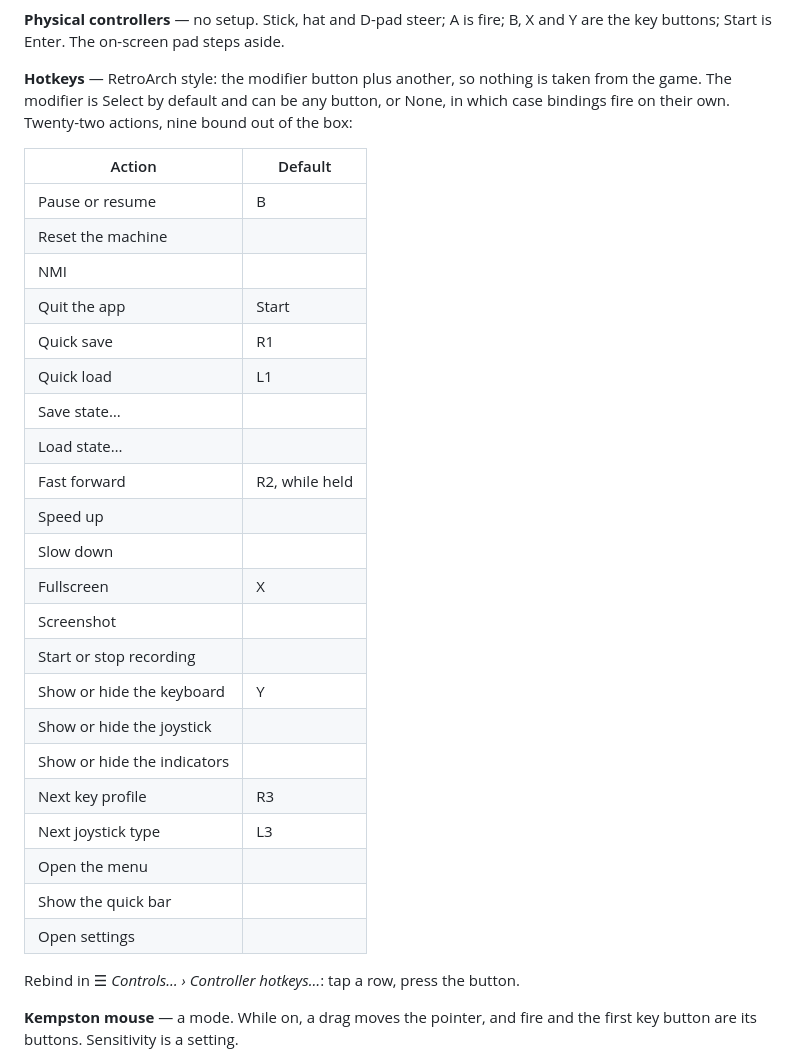
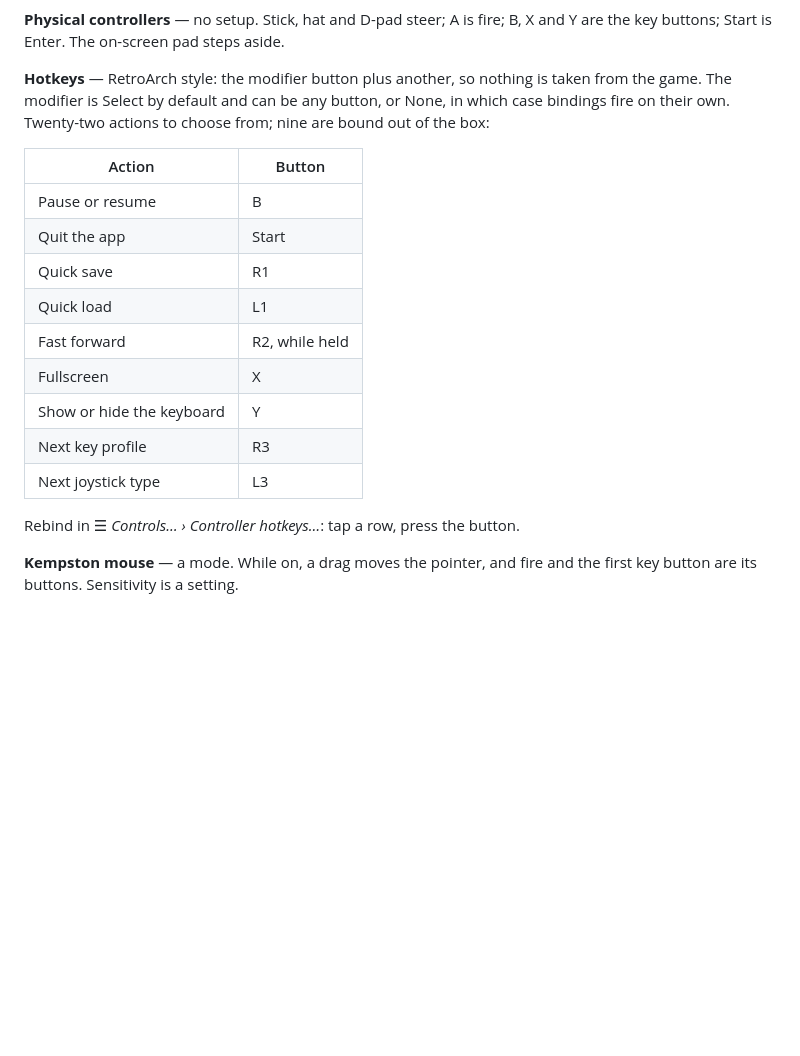
Before and after one commit to dimitriuz/zedex, a Markdown page: README.md, the part around the change. Rendered like a GitHub page; blank space fills up the shorter version.

Commit message:
docs: the hotkey table lists what is bound, not what is bindable

```diff
--- a/README.md
+++ b/README.md
@@ -81,33 +81,20 @@ and Y are the key buttons; Start is Enter. The on-screen pad steps aside.
 
 **Hotkeys** — RetroArch style: the modifier button plus another, so nothing is
 taken from the game. The modifier is Select by default and can be any button, or
-None, in which case bindings fire on their own. Twenty-two actions, nine bound
-out of the box:
+None, in which case bindings fire on their own. Twenty-two actions to choose
+from; nine are bound out of the box:
 
-| Action | Default |
+| Action | Button |
 | --- | --- |
 | Pause or resume | B |
-| Reset the machine | |
-| NMI | |
 | Quit the app | Start |
 | Quick save | R1 |
 | Quick load | L1 |
-| Save state… | |
-| Load state… | |
 | Fast forward | R2, while held |
-| Speed up | |
-| Slow down | |
 | Fullscreen | X |
-| Screenshot | |
-| Start or stop recording | |
 | Show or hide the keyboard | Y |
-| Show or hide the joystick | |
-| Show or hide the indicators | |
 | Next key profile | R3 |
 | Next joystick type | L3 |
-| Open the menu | |
-| Show the quick bar | |
-| Open settings | |
 
 Rebind in ☰ *Controls… › Controller hotkeys…*: tap a row, press the button.
 
```
